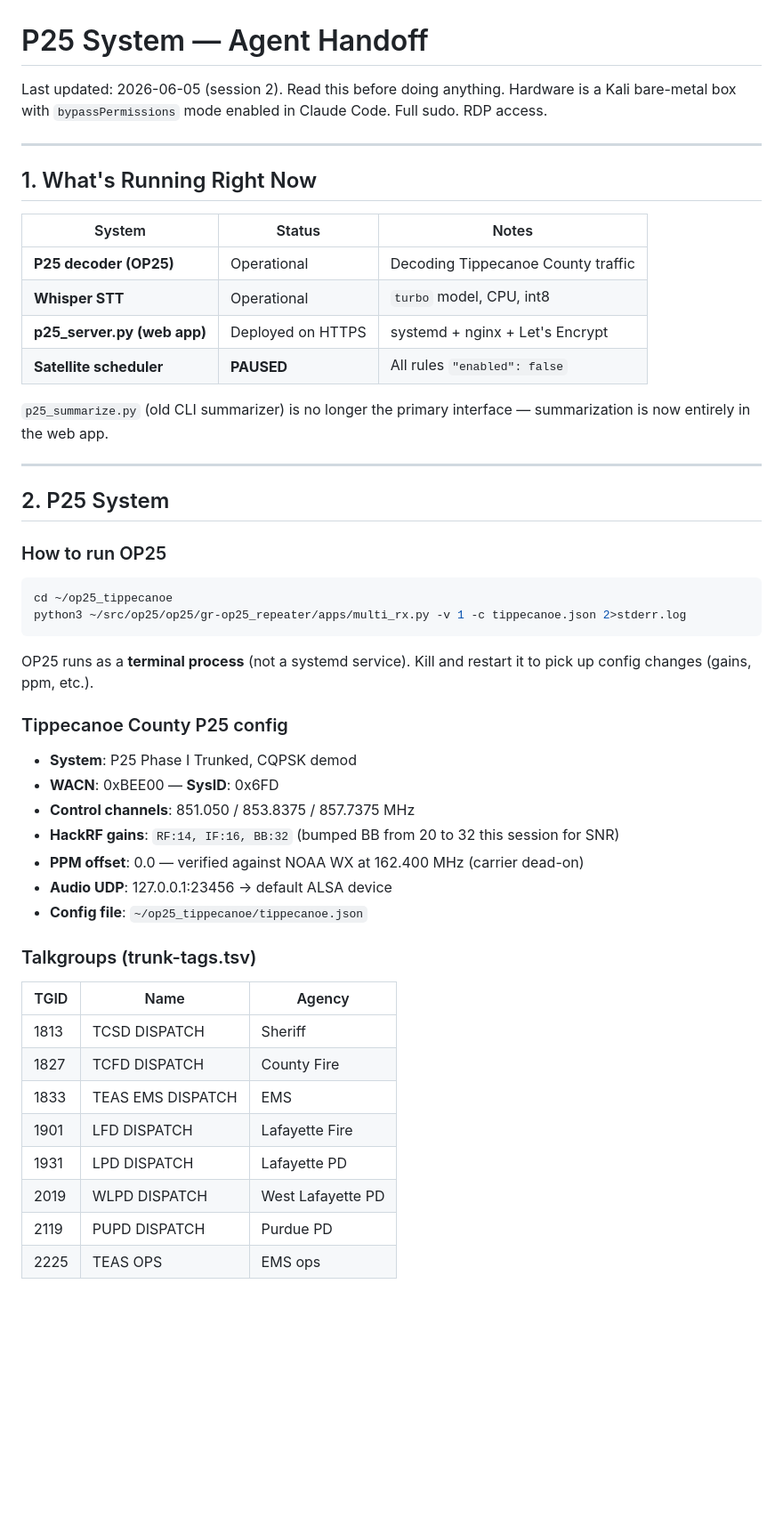
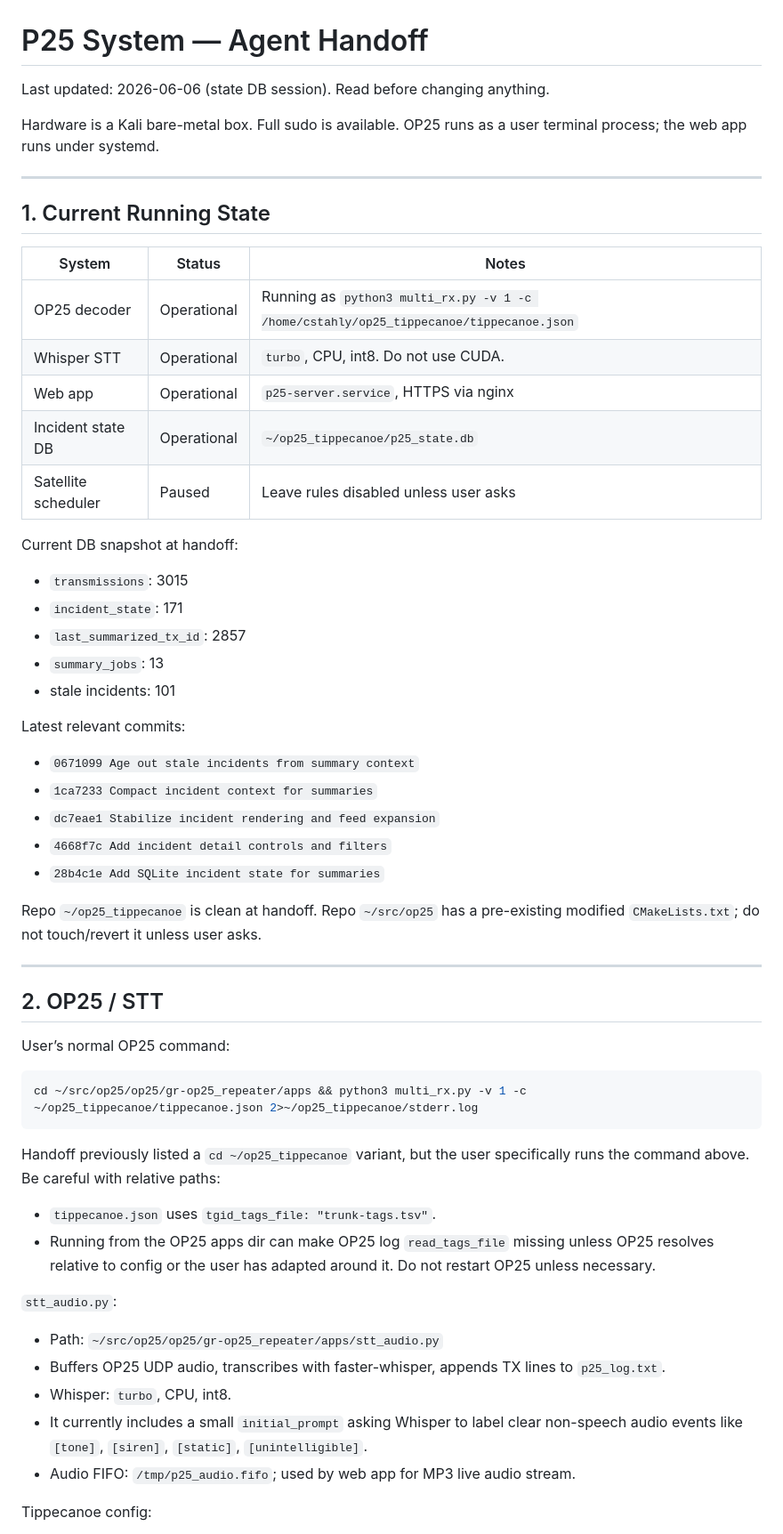
Before and after one commit to cstahly/op25_tippecanoe, a Markdown page: AGENT_HANDOFF.md, the part around one of its changes. Shown at 89% size. Drawn GitHub-style; blank space fills up the shorter version.

Commit message:
Update agent handoff for state DB session

````diff
--- a/AGENT_HANDOFF.md
+++ b/AGENT_HANDOFF.md
@@ -1,56 +1,66 @@
 # P25 System — Agent Handoff
 
-Last updated: 2026-06-05 (session 2). Read this before doing anything. Hardware is a Kali
-bare-metal box with `bypassPermissions` mode enabled in Claude Code. Full sudo. RDP access.
+Last updated: 2026-06-06 (state DB session). Read before changing anything.
+
+Hardware is a Kali bare-metal box. Full sudo is available. OP25 runs as a user terminal
+process; the web app runs under systemd.
 
 ---
 
-## 1. What's Running Right Now
+## 1. Current Running State
 
 | System | Status | Notes |
 |--------|--------|-------|
-| **P25 decoder (OP25)** | Operational | Decoding Tippecanoe County traffic |
-| **Whisper STT** | Operational | `turbo` model, CPU, int8 |
-| **p25_server.py (web app)** | Deployed on HTTPS | systemd + nginx + Let's Encrypt |
-| **Satellite scheduler** | **PAUSED** | All rules `"enabled": false` |
+| OP25 decoder | Operational | Running as `python3 multi_rx.py -v 1 -c /home/cstahly/op25_tippecanoe/tippecanoe.json` |
+| Whisper STT | Operational | `turbo`, CPU, int8. Do not use CUDA. |
+| Web app | Operational | `p25-server.service`, HTTPS via nginx |
+| Incident state DB | Operational | `~/op25_tippecanoe/p25_state.db` |
+| Satellite scheduler | Paused | Leave rules disabled unless user asks |
 
-`p25_summarize.py` (old CLI summarizer) is no longer the primary interface — summarization
-is now entirely in the web app.
+Current DB snapshot at handoff:
+
+- `transmissions`: 3015
+- `incident_state`: 171
+- `last_summarized_tx_id`: 2857
+- `summary_jobs`: 13
+- stale incidents: 101
+
+Latest relevant commits:
+
+- `0671099 Age out stale incidents from summary context`
+- `1ca7233 Compact incident context for summaries`
+- `dc7eae1 Stabilize incident rendering and feed expansion`
+- `4668f7c Add incident detail controls and filters`
+- `28b4c1e Add SQLite incident state for summaries`
+
+Repo `~/op25_tippecanoe` is clean at handoff. Repo `~/src/op25` has a pre-existing modified
+`CMakeLists.txt`; do not touch/revert it unless user asks.
 
 ---
 
-## 2. P25 System
+## 2. OP25 / STT
 
-### How to run OP25
+User’s normal OP25 command:
 
 ```bash
-cd ~/op25_tippecanoe
-python3 ~/src/op25/op25/gr-op25_repeater/apps/multi_rx.py -v 1 -c tippecanoe.json 2>stderr.log
+cd ~/src/op25/op25/gr-op25_repeater/apps && python3 multi_rx.py -v 1 -c ~/op25_tippecanoe/tippecanoe.json 2>~/op25_tippecanoe/stderr.log
 ```
 
-OP25 runs as a **terminal process** (not a systemd service). Kill and restart it to pick up
-config changes (gains, ppm, etc.).
+Handoff previously listed a `cd ~/op25_tippecanoe` variant, but the user specifically runs the
+command above. Be careful with relative paths:
 
-### Tippecanoe County P25 config
+- `tippecanoe.json` uses `tgid_tags_file: "trunk-tags.tsv"`.
+- Running from the OP25 apps dir can make OP25 log `read_tags_file` missing unless OP25 resolves
+  relative to config or the user has adapted around it. Do not restart OP25 unless necessary.
 
-- **System**: P25 Phase I Trunked, CQPSK demod
-- **WACN**: 0xBEE00 — **SysID**: 0x6FD
-- **Control channels**: 851.050 / 853.8375 / 857.7375 MHz
-- **HackRF gains**: `RF:14, IF:16, BB:32` (bumped BB from 20 to 32 this session for SNR)
-- **PPM offset**: 0.0 — verified against NOAA WX at 162.400 MHz (carrier dead-on)
-- **Audio UDP**: 127.0.0.1:23456 → default ALSA device
-- **Config file**: `~/op25_tippecanoe/tippecanoe.json`
+`stt_audio.py`:
 
-### Talkgroups (trunk-tags.tsv)
+- Path: `~/src/op25/op25/gr-op25_repeater/apps/stt_audio.py`
+- Buffers OP25 UDP audio, transcribes with faster-whisper, appends TX lines to `p25_log.txt`.
+- Whisper: `turbo`, CPU, int8.
+- It currently includes a small `initial_prompt` asking Whisper to label clear non-speech audio
+  events like `[tone]`, `[siren]`, `[static]`, `[unintelligible]`.
+- Audio FIFO: `/tmp/p25_audio.fifo`; used by web app for MP3 live audio stream.
 
-| TGID | Name | Agency |
-|------|------|--------|
-| 1813 | TCSD DISPATCH | Sheriff |
-| 1827 | TCFD DISPATCH | County Fire |
-| 1833 | TEAS EMS DISPATCH | EMS |
-| 1901 | LFD DISPATCH | Lafayette Fire |
-| 1931 | LPD DISPATCH | Lafayette PD |
-| 2019 | WLPD DISPATCH | West Lafayette PD |
-| 2119 | PUPD DISPATCH | Purdue PD |
-| 2225 | TEAS OPS | EMS ops |
+Tippecanoe config:
 
````
Also changed, not shown: other parts of AGENT_HANDOFF.md (+137 -142 lines).
